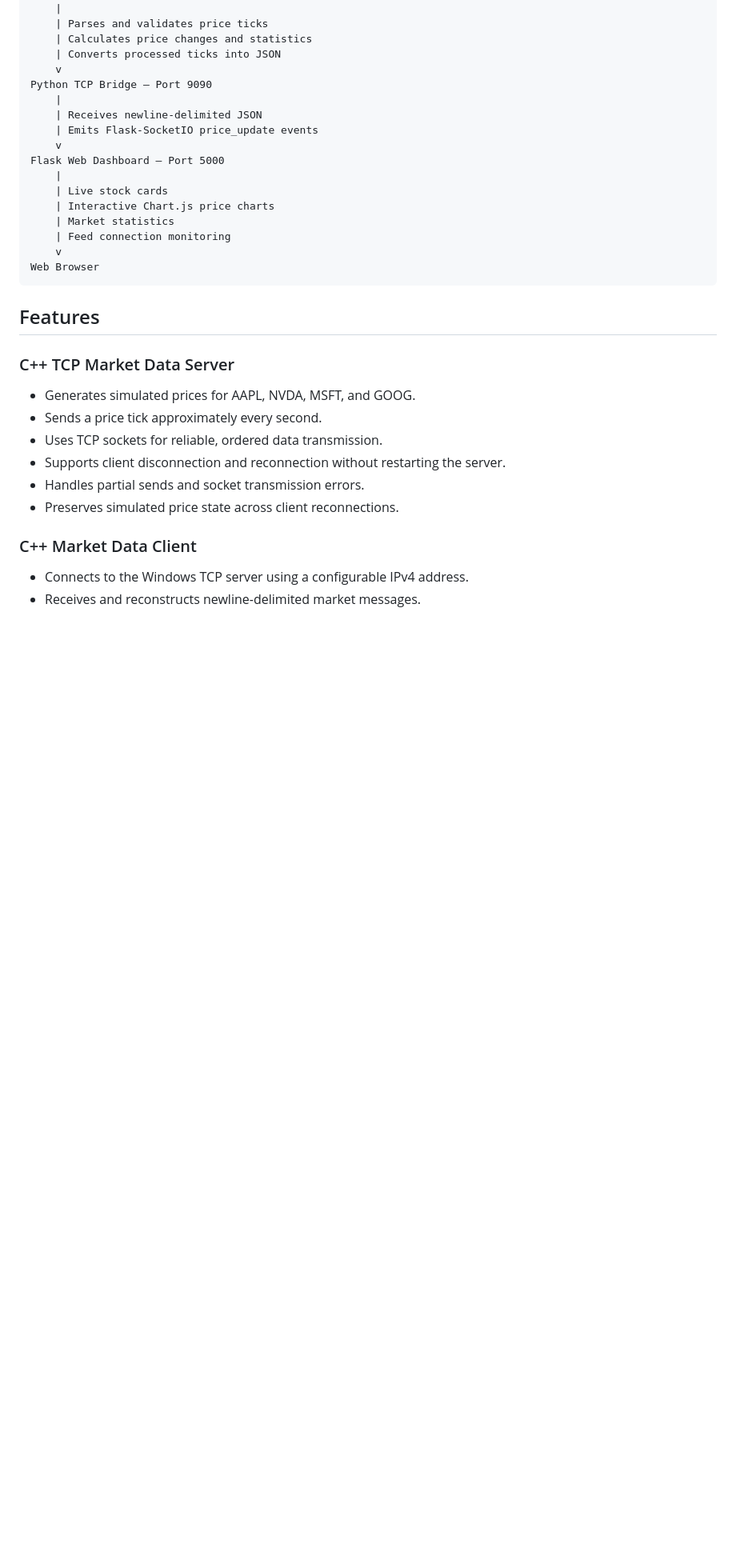
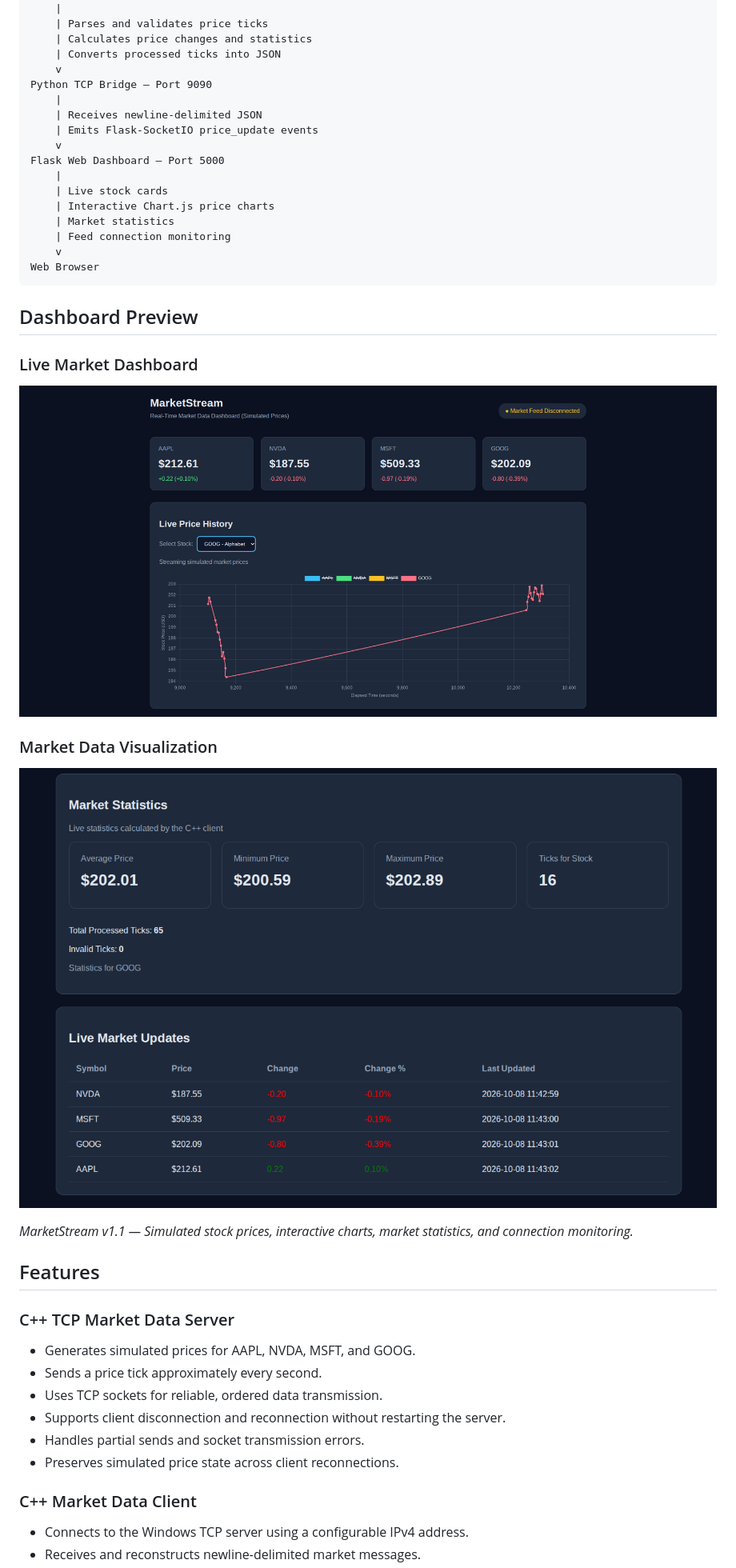
Before and after one commit to Rohini-Ramesh/Real-Time-Market-Data-TCP, a Markdown page: README.md, the part around the change. Shown at 80% size. Drawn GitHub-style; pictures changed too: docs/screenshots/marketstream-dashboard.png (added), docs/screenshots/marketstream-dashboard2.png (added); blank space fills up the shorter version.

Commit message:
Add dashboard screenshots to README

````diff
--- a/README.md
+++ b/README.md
@@ -36,7 +36,17 @@ Flask Web Dashboard — Port 5000
     v
 Web Browser
 ```
+## Dashboard Preview
 
+### Live Market Dashboard
+
+![MarketStream Live Market Dashboard](docs/screenshots/marketstream-dashboard.png)
+
+### Market Data Visualization
+
+![MarketStream Market Data Visualization](docs/screenshots/marketstream-dashboard2.png)
+
+*MarketStream v1.1 — Simulated stock prices, interactive charts, market statistics, and connection monitoring.*
 ## Features
 
 ### C++ TCP Market Data Server
````
